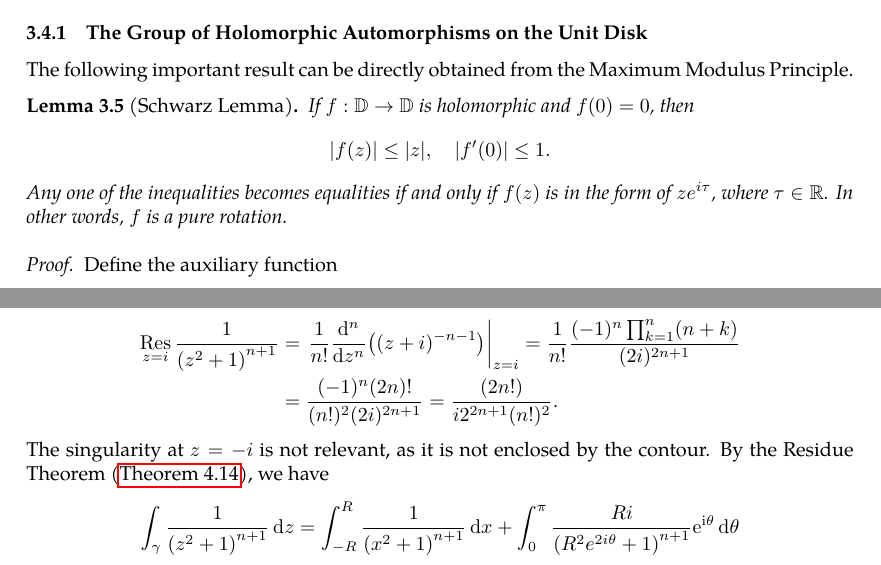
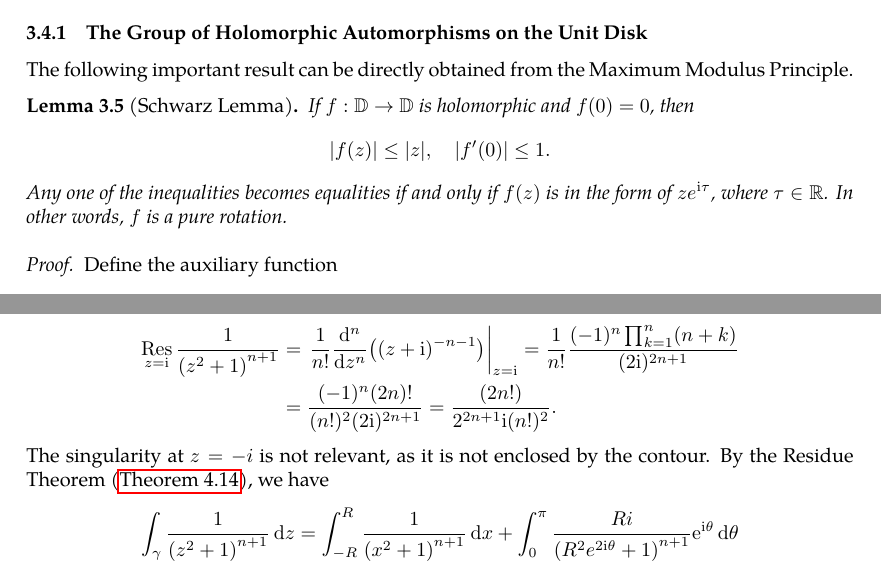
Before and after one commit to slipperking/complex-analysis-latex, a LaTeX document (main.tex): two parts of pages 62 and 99 of 115, joined at a grey line, cut so that both start at the same text. Compiled offline with pdfLaTeX.

Commit message:
overleaf_to_git (Thu Jul 17 21:41:11 2025 -0700): update main.tex from r17904 to r17912

```diff
--- a/main.tex
+++ b/main.tex
@@ -1685,7 +1685,7 @@ As a matter of fact, the theorem follows for any continuous function satisfying
 The following important result can be directly obtained from the Maximum Modulus Principle.
 \begin{lemma}[Schwarz Lemma]\label{lemma:schwarz}
     If \(f:\mathbb{D}\to\mathbb{D}\) is holomorphic and \(f(0)=0\), then \[\abs{f(z)}\leq\abs{z},\quad\abs{f'(0)}\leq 1.\]
-    Any one of the inequalities becomes equalities if and only if \(f(z)\) is in the form of \(ze^{i\tau}\), where \(\tau\in\mathbb{R}\). In other words, \(f\) is a pure rotation.
+    Any one of the inequalities becomes equalities if and only if \(f(z)\) is in the form of \(ze^{\ii\tau}\), where \(\tau\in\mathbb{R}\). In other words, \(f\) is a pure rotation.
 \end{lemma}
 \begin{proof}
     Define the auxiliary function \[g(z)=
@@ -2506,9 +2506,9 @@ Residues are extremely important as they allow for simple evaluation of definite
     \begin{align*}
-        \residue_{z=i}\frac{1}{\qty(z^2+1)^{n+1}} & =\left.\frac{1}{n!}\dv[n]{z}\qty((z+i)^{-n-1})\right|_{z=i}=\frac{1}{n!}\frac{(-1)^n\prod_{k=1}^n (n+k)}{(2i)^{2n+1}} \\
-        & =\frac{(-1)^n(2n)!}{(n!)^2(2i)^{2n+1}}=\frac{(2n!)}{i2^{2n+1}(n!)^2}.
+        \residue_{z=\ii}\frac{1}{\qty(z^2+1)^{n+1}} & =\left.\frac{1}{n!}\dv[n]{z}\qty((z+\ii)^{-n-1})\right|_{z=\ii}=\frac{1}{n!}\frac{(-1)^n\prod_{k=1}^n (n+k)}{(2\ii)^{2n+1}} \\
+        & =\frac{(-1)^n(2n)!}{(n!)^2(2\ii)^{2n+1}}=\frac{(2n!)}{2^{2n+1}\ii(n!)^2}.
     \end{align*}
     The singularity at \(z=-i\) is not relevant, as it is not enclosed by the contour. By the Residue Theorem (\autoref{thm:residuethm}), we have
     \begin{align*}
-        \int_{\gamma} \frac{1}{\qty(z^2+1)^{n+1}}\ddz & =\int_{-R}^R\frac{1}{\qty(x^2+1)^{n+1}}\ddx+\int_0^\pi\frac{Ri}{\qty(R^2e^{2i\theta}+1)^{n+1}}\ee^{\ii\theta}\dd{\theta} \\
-        & =2\pi\ii\cdot\residue_{z=i}\frac{1}{\qty(z^2+1)^{n+1}}=\frac{(2n)!\pi}{2^{2n}(n!)^2}.
+        \int_{\gamma} \frac{1}{\qty(z^2+1)^{n+1}}\ddz & =\int_{-R}^R\frac{1}{\qty(x^2+1)^{n+1}}\ddx+\int_0^\pi\frac{Ri}{\qty(R^2e^{2\ii\theta}+1)^{n+1}}\ee^{\ii\theta}\dd{\theta} \\
+        & =2\pi\ii\cdot\residue_{z=\ii}\frac{1}{\qty(z^2+1)^{n+1}}=\frac{(2n)!\pi}{2^{2n}(n!)^2}.
     \end{align*}
```
Also changed, not shown: main.tex (4 more changed lines).
